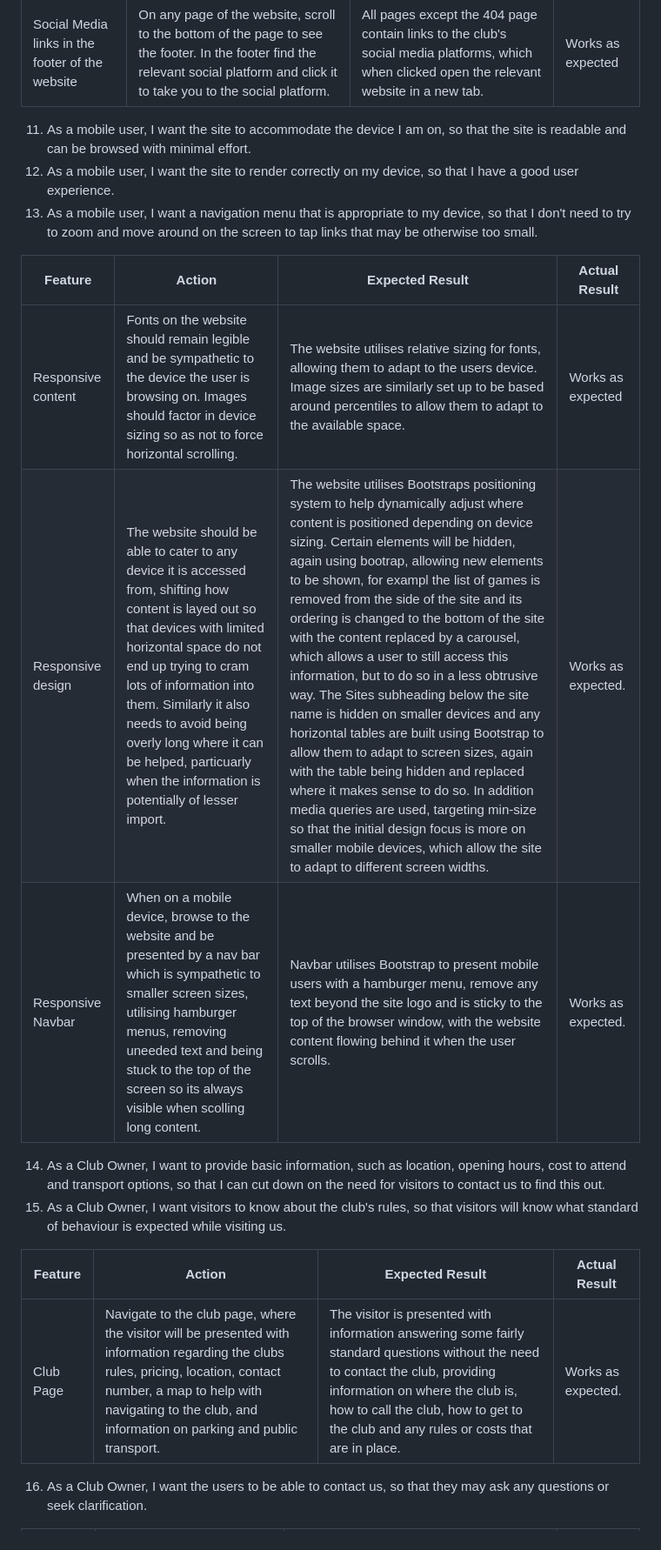
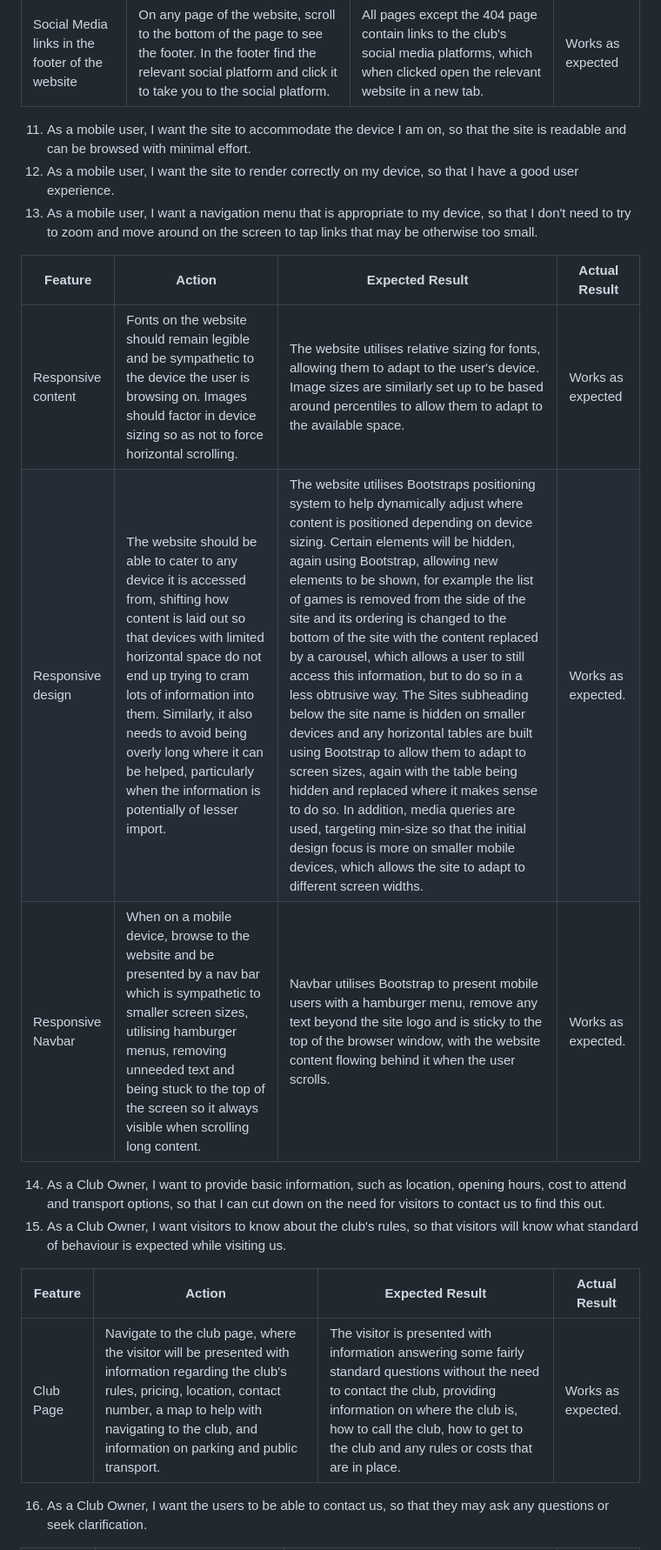
Before and after one commit to monkphin/nlaw, a Markdown page: README.md, the part around one of its changes. Shown at 87% size. Rendered like a GitHub page.

```diff
--- a/README.md
+++ b/README.md
@@ -570,24 +560,21 @@ Comments included that the colour choice was calming and easy on the eye and tha
 | Social Media links in the footer of the website | On any page of the website, scroll to the bottom of the page to see the footer. In the footer find the relevant social platform and click it to take you to the social platform. | All pages except the 404 page contain links to the club's social media platforms, which when clicked open the relevant website in a new tab. | Works as expected |
-
 
 11. As a mobile user, I want the site to accommodate the device I am on, so that the site is readable and can be browsed with minimal effort.
 12. As a mobile user, I want the site to render correctly on my device, so that I have a good user experience.
 13. As a mobile user, I want a navigation menu that is appropriate to my device, so that I don't need to try to zoom and move around on the screen to tap links that may be otherwise too small.
 
-| Feature            | Action                                                                                                                                                                                                                                                                                                                                                          | Expected Result                                                                                                                                                                                                                                                                                                                                                                                                                                                                                                                                                                                                                                                                                                                                                                                                                                                                                                                  | Actual Result      |
-| ------------------ | --------------------------------------------------------------------------------------------------------------------------------------------------------------------------------------------------------------------------------------------------------------------------------------------------------------------------------------------------------------- | -------------------------------------------------------------------------------------------------------------------------------------------------------------------------------------------------------------------------------------------------------------------------------------------------------------------------------------------------------------------------------------------------------------------------------------------------------------------------------------------------------------------------------------------------------------------------------------------------------------------------------------------------------------------------------------------------------------------------------------------------------------------------------------------------------------------------------------------------------------------------------------------------------------------------------- | ------------------ |
-| Responsive content | Fonts on the website should remain legible and be sympathetic to the device the user is browsing on. Images should factor in device sizing so as not to force horizontal scrolling.                                                                                                                                                                             | The website utilises relative sizing for fonts, allowing them to adapt to the users device. Image sizes are similarly set up to be based around percentiles to allow them to adapt to the available space.                                                                                                                                                                                                                                                                                                                                                                                                                                                                                                                                                                                                                                                                                                                       | Works as expected  |
-| Responsive design  | The website should be able to cater to any device it is accessed from, shifting how content is layed out so that devices with limited horizontal space do not end up trying to cram lots of information into them. Similarly it also needs to avoid being overly long where it can be helped, particuarly when the information is potentially of lesser import. | The website utilises Bootstraps positioning system to help dynamically adjust where content is positioned depending on device sizing. Certain elements will be hidden, again using bootrap, allowing new elements to be shown, for exampl the list of games is removed from the side of the site and its ordering is changed to the bottom of the site with the content replaced by a carousel, which allows a user to still access this information, but to do so in a less obtrusive way. The Sites subheading below the site name is hidden on smaller devices and any horizontal tables are built using Bootstrap to allow them to adapt to screen sizes, again with the table being hidden and replaced where it makes sense to do so. In addition media queries are used, targeting min-size so that the initial design focus is more on smaller mobile devices, which allow the site to adapt to different screen widths. | Works as expected. |
-| Responsive Navbar  | When on a mobile device, browse to the website and be presented by a nav bar which is sympathetic to smaller screen sizes, utilising hamburger menus, removing uneeded text and being stuck to the top of the screen so its always visible when scolling long content.                                                                                          | Navbar utilises Bootstrap to present mobile users with a hamburger menu, remove any text beyond the site logo and is sticky to the top of the browser window, with the website content flowing behind it when the user scrolls.                                                                                                                                                                                                                                                                                                                                                                                                                                                                                                                                                                                                                                                                                                  | Works as expected. |
-
+| Feature            | Action                                                                                                                                                                                                                                                                                                                                                           | Expected Result                                                                                                                                                                                                                                                                                                                                                                                                                                                                                                                                                                                                                                                                                                                                                                                                                                                                                                                       | Actual Result      |
+| ------------------ | ---------------------------------------------------------------------------------------------------------------------------------------------------------------------------------------------------------------------------------------------------------------------------------------------------------------------------------------------------------------- | ------------------------------------------------------------------------------------------------------------------------------------------------------------------------------------------------------------------------------------------------------------------------------------------------------------------------------------------------------------------------------------------------------------------------------------------------------------------------------------------------------------------------------------------------------------------------------------------------------------------------------------------------------------------------------------------------------------------------------------------------------------------------------------------------------------------------------------------------------------------------------------------------------------------------------------- | ------------------ |
+| Responsive content | Fonts on the website should remain legible and be sympathetic to the device the user is browsing on. Images should factor in device sizing so as not to force horizontal scrolling.                                                                                                                                                                              | The website utilises relative sizing for fonts, allowing them to adapt to the user's device. Image sizes are similarly set up to be based around percentiles to allow them to adapt to the available space.                                                                                                                                                                                                                                                                                                                                                                                                                                                                                                                                                                                                                                                                                                                           | Works as expected  |
+| Responsive design  | The website should be able to cater to any device it is accessed from, shifting how content is laid out so that devices with limited horizontal space do not end up trying to cram lots of information into them. Similarly, it also needs to avoid being overly long where it can be helped, particularly when the information is potentially of lesser import. | The website utilises Bootstraps positioning system to help dynamically adjust where content is positioned depending on device sizing. Certain elements will be hidden, again using Bootstrap, allowing new elements to be shown, for example the list of games is removed from the side of the site and its ordering is changed to the bottom of the site with the content replaced by a carousel, which allows a user to still access this information, but to do so in a less obtrusive way. The Sites subheading below the site name is hidden on smaller devices and any horizontal tables are built using Bootstrap to allow them to adapt to screen sizes, again with the table being hidden and replaced where it makes sense to do so. In addition, media queries are used, targeting min-size so that the initial design focus is more on smaller mobile devices, which allows the site to adapt to different screen widths. | Works as expected. |
+| Responsive Navbar  | When on a mobile device, browse to the website and be presented by a nav bar which is sympathetic to smaller screen sizes, utilising hamburger menus, removing unneeded text and being stuck to the top of the screen so it always visible when scrolling long content.                                                                                          | Navbar utilises Bootstrap to present mobile users with a hamburger menu, remove any text beyond the site logo and is sticky to the top of the browser window, with the website content flowing behind it when the user scrolls.                                                                                                                                                                                                                                                                                                                                                                                                                                                                                                                                                                                                                                                                                                       | Works as expected. |
 
 14. As a Club Owner, I want to provide basic information, such as location, opening hours, cost to attend and transport options, so that I can cut down on the need for visitors to contact us to find this out.
 15. As a Club Owner, I want visitors to know about the club's rules, so that visitors will know what standard of behaviour is expected while visiting us.
 
-| Feature   | Action                                                                                                                                                                                                                                    | Expected Result                                                                                                                                                                                                                                             | Actual Result      |
-| --------- | ----------------------------------------------------------------------------------------------------------------------------------------------------------------------------------------------------------------------------------------- | ----------------------------------------------------------------------------------------------------------------------------------------------------------------------------------------------------------------------------------------------------------- | ------------------ |
-| Club Page | Navigate to the club page, where the visitor will be presented with information regarding the clubs rules, pricing, location, contact number, a map to help with navigating to the club, and information on parking and public transport. | The visitor is presented with information answering some fairly standard questions without the need to contact the club, providing information on where the club is, how to call the club, how to get to the club and any rules or costs that are in place. | Works as expected. |
-
+| Feature   | Action                                                                                                                                                                                                                                     | Expected Result                                                                                                                                                                                                                                             | Actual Result      |
+| --------- | ------------------------------------------------------------------------------------------------------------------------------------------------------------------------------------------------------------------------------------------ | ----------------------------------------------------------------------------------------------------------------------------------------------------------------------------------------------------------------------------------------------------------- | ------------------ |
+| Club Page | Navigate to the club page, where the visitor will be presented with information regarding the club's rules, pricing, location, contact number, a map to help with navigating to the club, and information on parking and public transport. | The visitor is presented with information answering some fairly standard questions without the need to contact the club, providing information on where the club is, how to call the club, how to get to the club and any rules or costs that are in place. | Works as expected. |
 
 16. As a Club Owner, I want the users to be able to contact us, so that they may ask any questions or seek clarification.
 
```
Also changed, not shown: other parts of README.md (+69 -69 lines).
